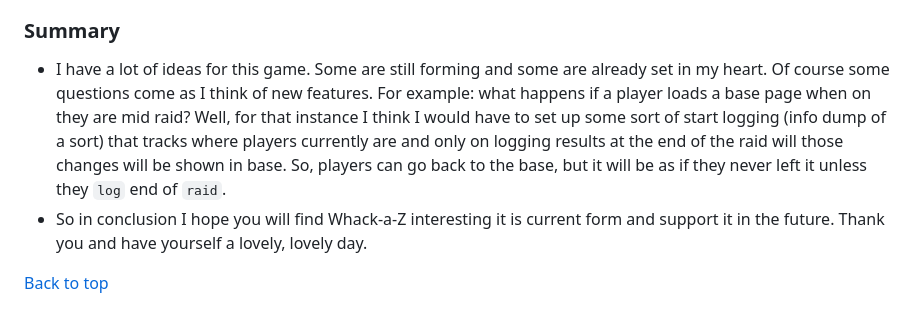
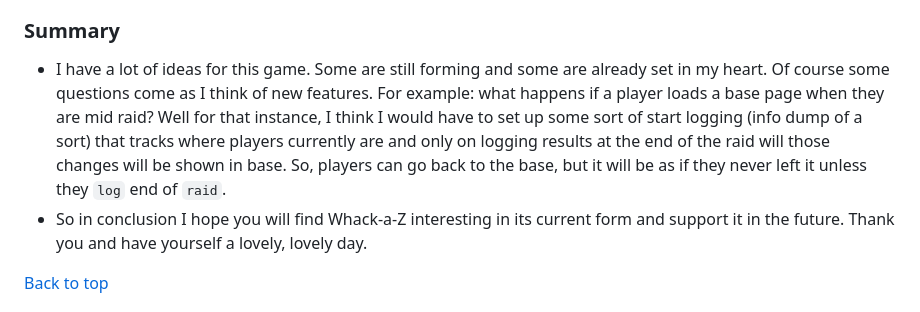
Before and after one commit to SimonCzEdu/Whack-A-Z, a Markdown page: README.md, the part around the change. Drawn GitHub-style.

Commit message:
README: text fixes

```diff
--- a/README.md
+++ b/README.md
@@ -284,8 +284,8 @@ This project is a single-page site. Hence there is no need for navigation. There
    * Items will be more varied and will offer more bonuses, but sometimes at a cost. I.e. a heavy sledgehammer: will have a higher damage output, but a slightly lower chance to hit (perks can battle that) and a much greater noise increase.
 
   ### Summary
-   * I have a lot of ideas for this game. Some are still forming and some are already set in my heart. Of course some questions come as I think of new features. For example: what happens if a player loads a base page when on they are mid raid? Well, for that instance I think I would have to set up some sort of start logging (info dump of a sort) that tracks where players currently are and only on logging results at the end of the raid will those changes will be shown in base. So, players can go back to the base, but it will be as if they never left it unless they `log` end of `raid`.
-   * So in conclusion I hope you will find Whack-a-Z interesting it is current form and support it in the future. Thank you and have yourself a lovely, lovely day.
+   * I have a lot of ideas for this game. Some are still forming and some are already set in my heart. Of course some questions come as I think of new features. For example: what happens if a player loads a base page when they are mid raid? Well for that instance, I think I would have to set up some sort of start logging (info dump of a sort) that tracks where players currently are and only on logging results at the end of the raid will those changes will be shown in base. So, players can go back to the base, but it will be as if they never left it unless they `log` end of `raid`.
+   * So in conclusion I hope you will find Whack-a-Z interesting in its current form and support it in the future. Thank you and have yourself a lovely, lovely day.
 
 [Back to top](<#contents>)
 
```
